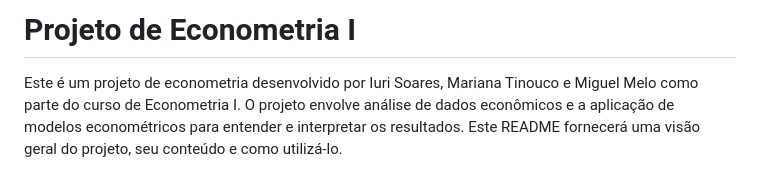
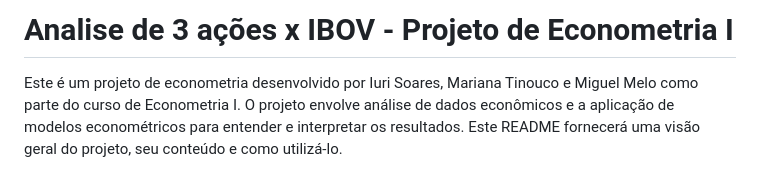
Before and after one commit to iurisgs/Segundo-Projeto-de-Econometria-I, a Markdown page: README.md, the part around the change. GitHub-like rendering.

```diff
--- a/README.md
+++ b/README.md
@@ -1,4 +1,4 @@
-# Projeto de Econometria I
+# Analise de 3 ações x IBOV - Projeto de Econometria I
 
 Este é um projeto de econometria desenvolvido por Iuri Soares, Mariana Tinouco e Miguel Melo como parte do curso de Econometria I. O projeto envolve análise de dados econômicos e a aplicação de modelos econométricos para entender e interpretar os resultados. Este README fornecerá uma visão geral do projeto, seu conteúdo e como utilizá-lo.
 
```
